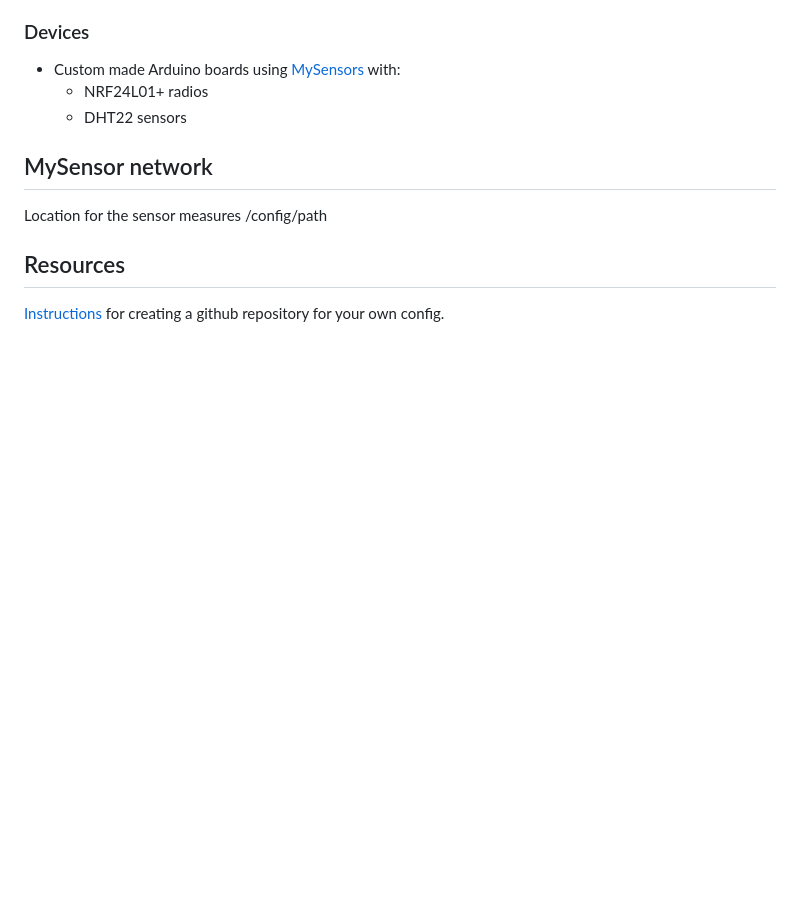
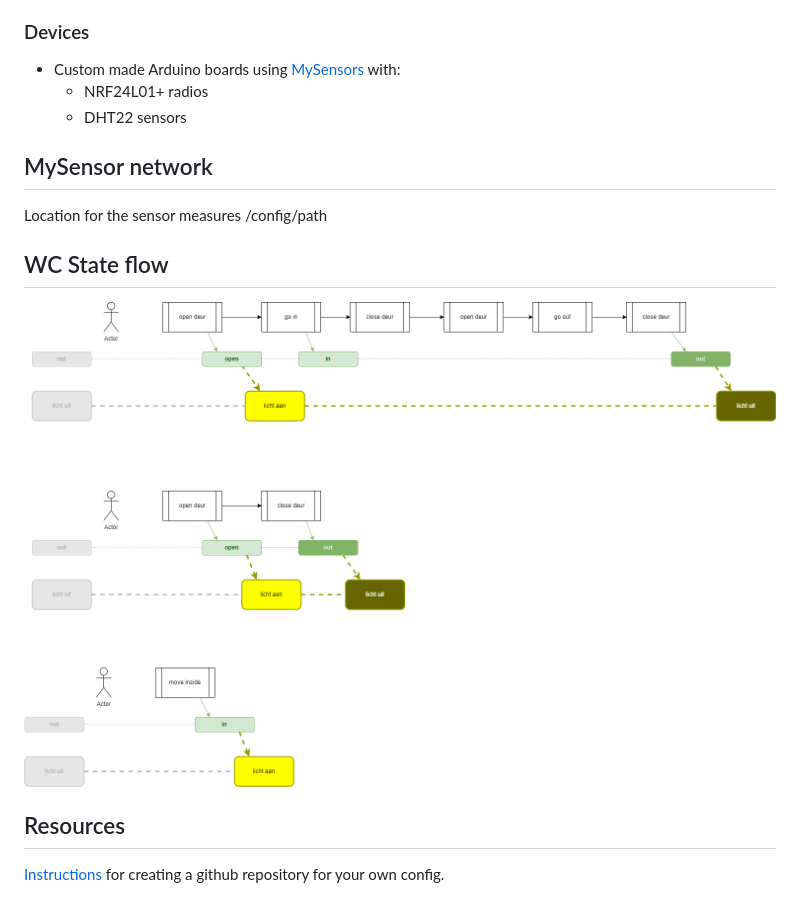
Before and after one commit to schalkje/Home-AssistantConfig, a Markdown page: README.md, the part around the change. GitHub-like rendering; pictures changed too: wc-flow.drawio.png (added); blank space fills up the shorter version.

Commit message:
Update documentation wc flow

```diff
--- a/README.md
+++ b/README.md
@@ -20,5 +20,8 @@ My [Home Assistant](https://home-assistant.io) configuration
 ## MySensor network
 Location for the sensor measures /config/path
 
+## WC State flow
+![WC State flow](./wc-flow.drawio.png)
+
 ## Resources
 [Instructions](https://home-assistant.io/cookbook/githubbackup/) for creating a github repository for your own config.
```
